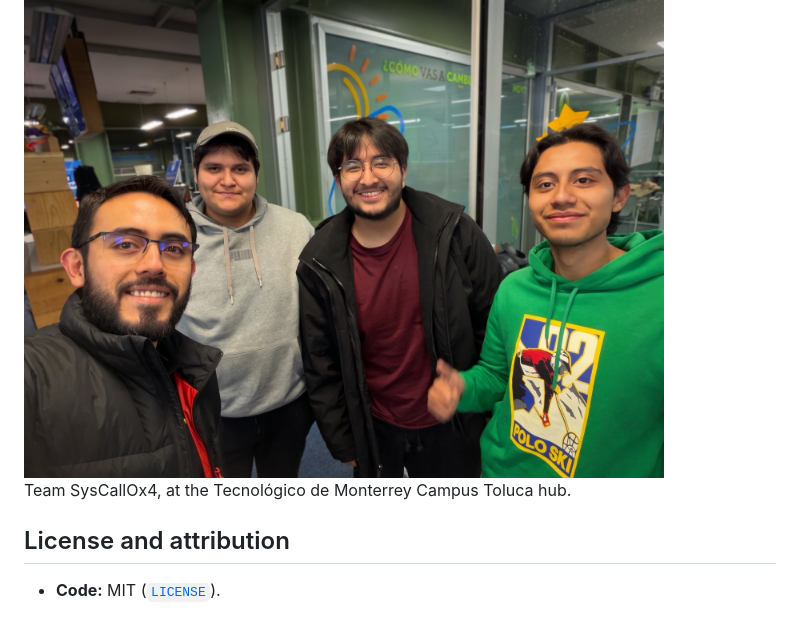
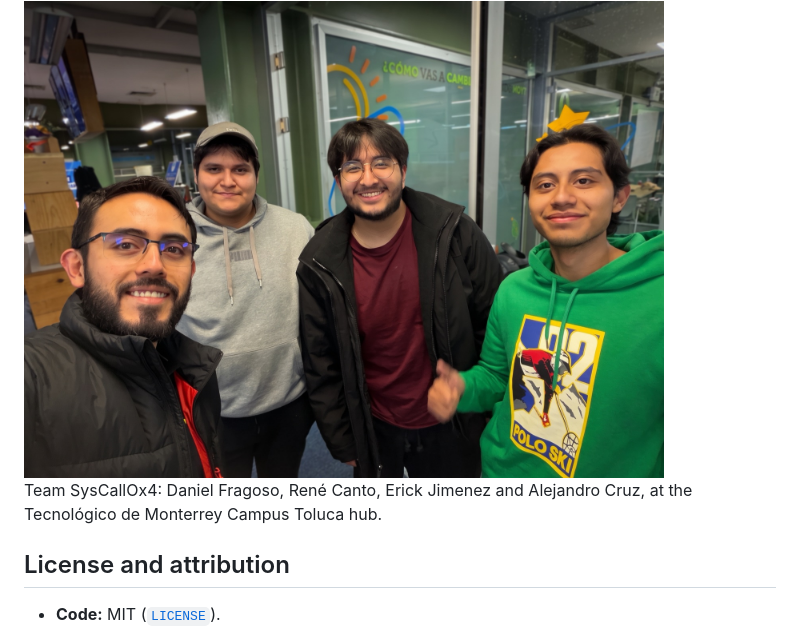
Before and after one commit to frogzdany/helada-app, a Markdown page: README.md, the part around the change. Rendered like a GitHub page.

Commit message:
README: team member names

```diff
--- a/README.md
+++ b/README.md
@@ -318,7 +318,7 @@ Full account, with what is built and what is missing: [`docs/responsible-ai.md`]
 
 <img src="docs/img/team.jpg" alt="The four members of Team SysCallOx4 at the Tecnológico de Monterrey Campus Toluca hub, during the hackathon" width="640">
 
-Team SysCallOx4, at the Tecnológico de Monterrey Campus Toluca hub.
+Team SysCallOx4: Daniel Fragoso, René Canto, Erick Jimenez and Alejandro Cruz, at the Tecnológico de Monterrey Campus Toluca hub.
 
 ## License and attribution
 
```
